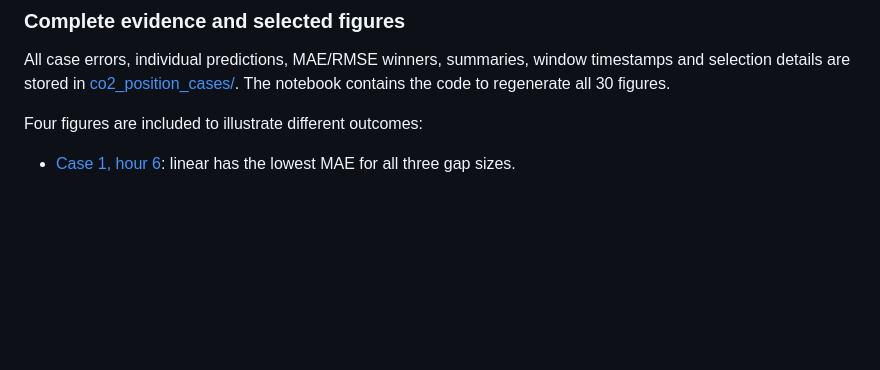
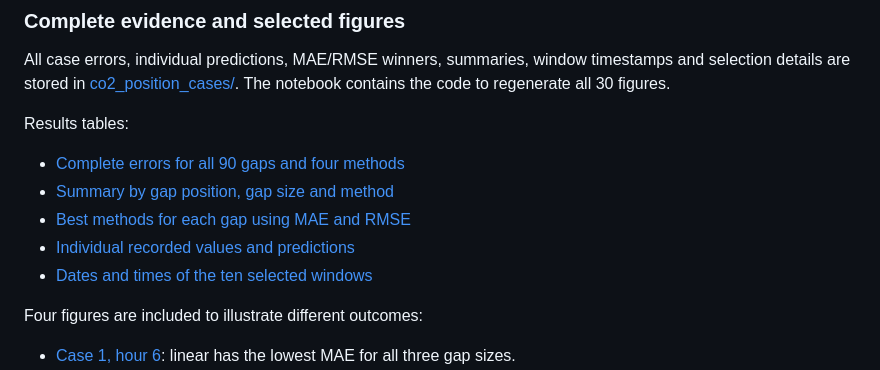
Before and after one commit to msim0039-bit/mma3001-sensor-project, a Markdown page: README.md, the part around the change. Rendered like a GitHub page; blank space fills up the shorter version.

```diff
--- a/README.md
+++ b/README.md
@@ -159,6 +159,14 @@ These results support linear interpolation as the overall preferred method for t
 
 All case errors, individual predictions, MAE/RMSE winners, summaries, window timestamps and selection details are stored in [co2_position_cases/](co2_position_cases/). The notebook contains the code to regenerate all 30 figures.
 
+Results tables:
+
+- [Complete errors for all 90 gaps and four methods](co2_position_cases/position_errors.csv)
+- [Summary by gap position, gap size and method](co2_position_cases/position_summary.csv)
+- [Best methods for each gap using MAE and RMSE](co2_position_cases/position_winners.csv)
+- [Individual recorded values and predictions](co2_position_cases/hidden_predictions.csv)
+- [Dates and times of the ten selected windows](co2_position_cases/selected_windows.csv)
+
 Four figures are included to illustrate different outcomes:
 
 - [Case 1, hour 6](co2_position_cases/case_01_hour_06.png): linear has the lowest MAE for all three gap sizes.
```
